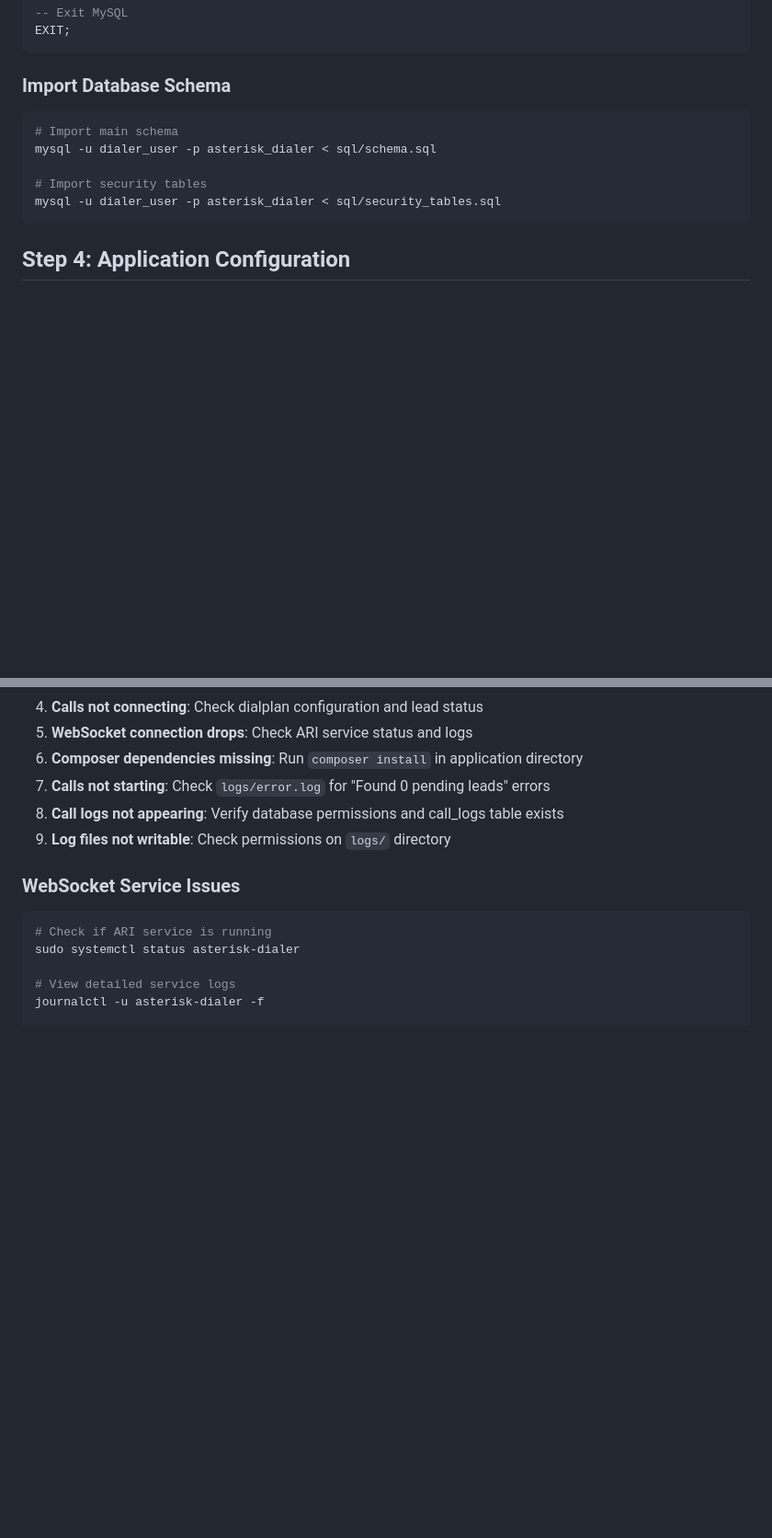
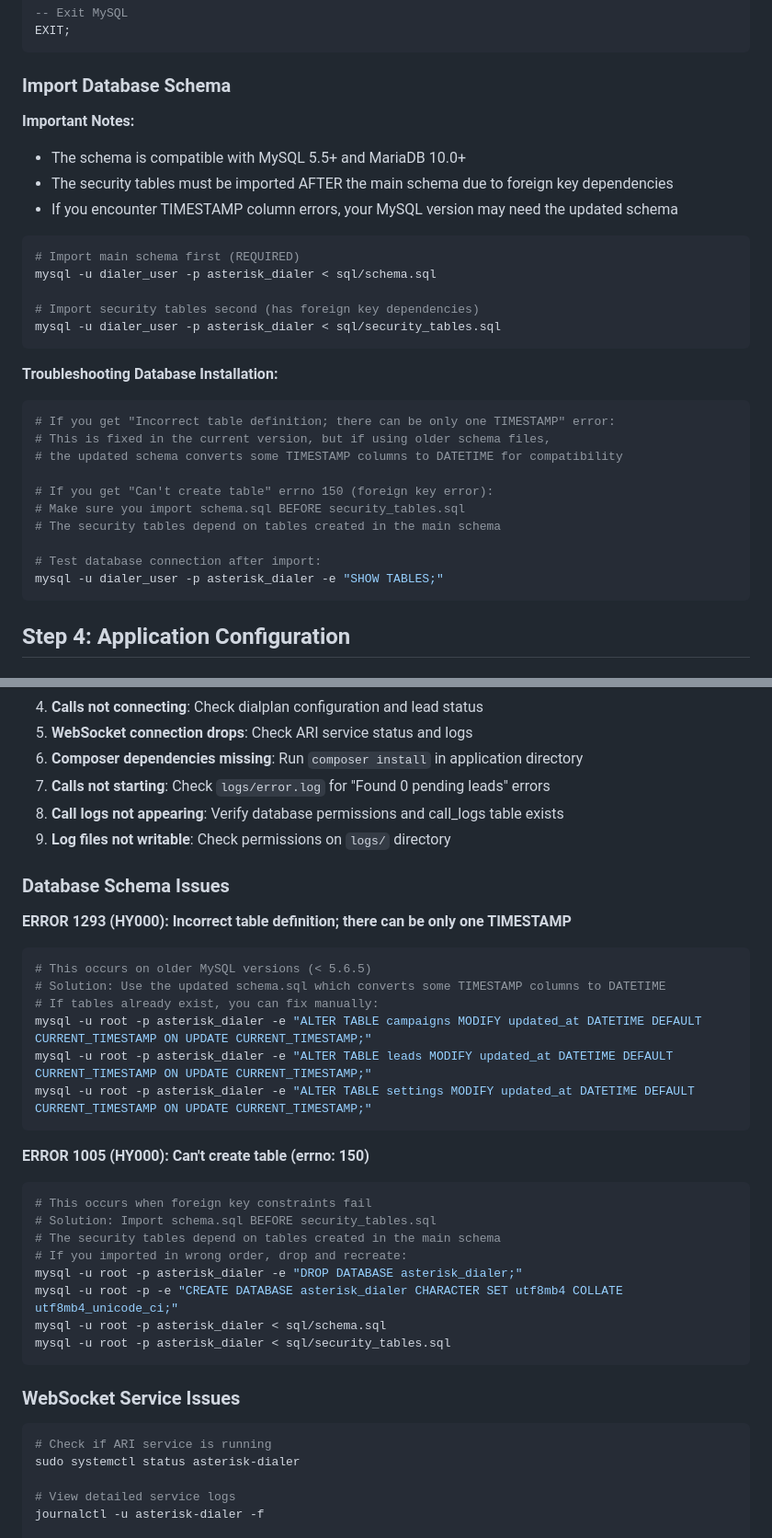
Before and after one commit to alexcr-telecom/ari-dialer, a Markdown page: INSTALL.md, 2 parts joined by grey strips. Shown at 92% size. Rendered like a GitHub page; blank space fills up the shorter version.

Commit message:
Update INSTALL.md with database schema troubleshooting
- Add MySQL compatibility notes for TIMESTAMP column limitations
- Document proper installation order for schema.sql and security_tables.sql
- Include specific error codes and solutions for database issues
- Add manual fix commands for existing database installations
- Enhance troubleshooting section with detailed database error handling

🤖 Generated with [Claude Code](https://claude.ai/code)

Co-Authored-By: Claude <noreply@anthropic.com>

````diff
--- a/INSTALL.md
+++ b/INSTALL.md
@@ -110,12 +110,31 @@ EXIT;
 
 ### Import Database Schema
 
+**Important Notes:**
+- The schema is compatible with MySQL 5.5+ and MariaDB 10.0+
+- The security tables must be imported AFTER the main schema due to foreign key dependencies
+- If you encounter TIMESTAMP column errors, your MySQL version may need the updated schema
+
 ```bash
-# Import main schema
+# Import main schema first (REQUIRED)
 mysql -u dialer_user -p asterisk_dialer < sql/schema.sql
 
-# Import security tables
+# Import security tables second (has foreign key dependencies)
 mysql -u dialer_user -p asterisk_dialer < sql/security_tables.sql
+```
+
+**Troubleshooting Database Installation:**
+```bash
+# If you get "Incorrect table definition; there can be only one TIMESTAMP" error:
+# This is fixed in the current version, but if using older schema files,
+# the updated schema converts some TIMESTAMP columns to DATETIME for compatibility
+
+# If you get "Can't create table" errno 150 (foreign key error):
+# Make sure you import schema.sql BEFORE security_tables.sql
+# The security tables depend on tables created in the main schema
+
+# Test database connection after import:
+mysql -u dialer_user -p asterisk_dialer -e "SHOW TABLES;"
 ```
 
 ## Step 4: Application Configuration
@@ -551,6 +570,30 @@ php -m | grep mysql
 8. **Call logs not appearing**: Verify database permissions and call_logs table exists
 9. **Log files not writable**: Check permissions on `logs/` directory
 
+### Database Schema Issues
+
+**ERROR 1293 (HY000): Incorrect table definition; there can be only one TIMESTAMP**
+```bash
+# This occurs on older MySQL versions (< 5.6.5)
+# Solution: Use the updated schema.sql which converts some TIMESTAMP columns to DATETIME
+# If tables already exist, you can fix manually:
+mysql -u root -p asterisk_dialer -e "ALTER TABLE campaigns MODIFY updated_at DATETIME DEFAULT CURRENT_TIMESTAMP ON UPDATE CURRENT_TIMESTAMP;"
+mysql -u root -p asterisk_dialer -e "ALTER TABLE leads MODIFY updated_at DATETIME DEFAULT CURRENT_TIMESTAMP ON UPDATE CURRENT_TIMESTAMP;"
+mysql -u root -p asterisk_dialer -e "ALTER TABLE settings MODIFY updated_at DATETIME DEFAULT CURRENT_TIMESTAMP ON UPDATE CURRENT_TIMESTAMP;"
+```
+
+**ERROR 1005 (HY000): Can't create table (errno: 150)**
+```bash
+# This occurs when foreign key constraints fail
+# Solution: Import schema.sql BEFORE security_tables.sql
+# The security tables depend on tables created in the main schema
+# If you imported in wrong order, drop and recreate:
+mysql -u root -p asterisk_dialer -e "DROP DATABASE asterisk_dialer;"
+mysql -u root -p -e "CREATE DATABASE asterisk_dialer CHARACTER SET utf8mb4 COLLATE utf8mb4_unicode_ci;"
+mysql -u root -p asterisk_dialer < sql/schema.sql
+mysql -u root -p asterisk_dialer < sql/security_tables.sql
+```
+
 ### WebSocket Service Issues
 
 ```bash
````
